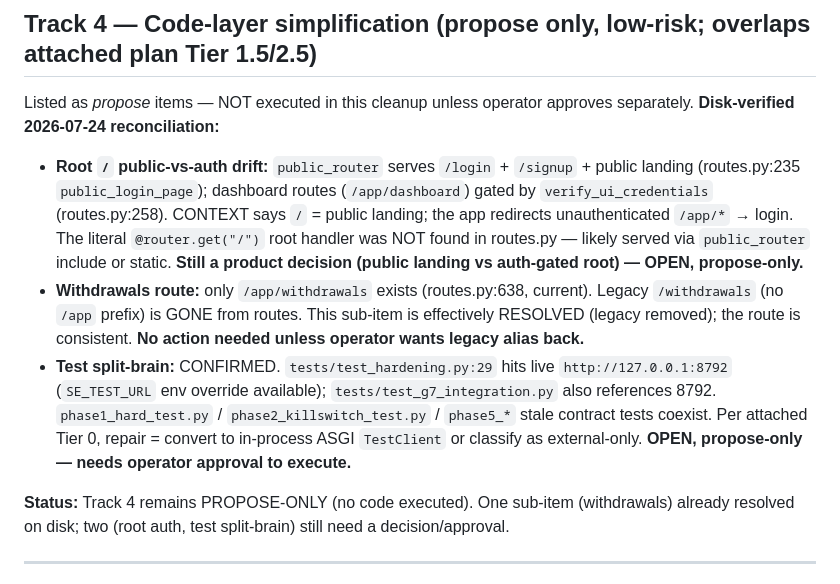
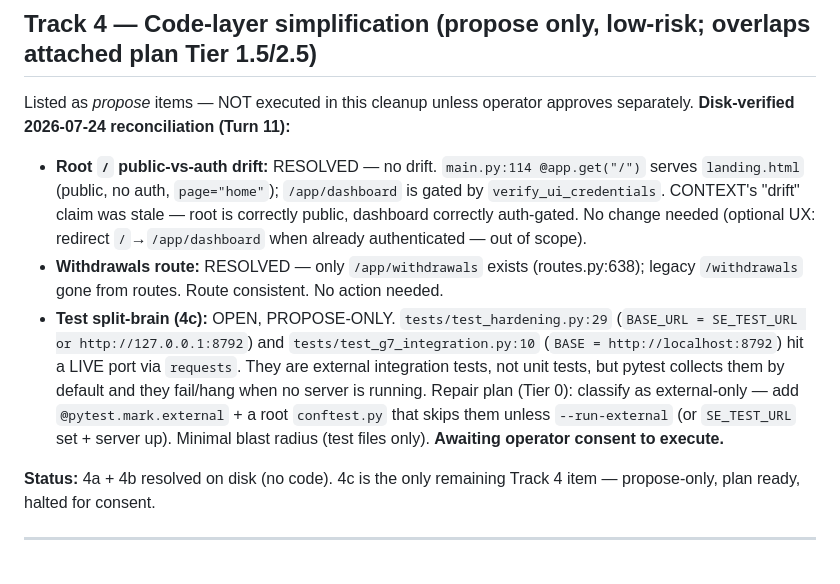
Before and after one commit to karma-devops/strategy-engine, a Markdown page: docs/IMPLEMENTATION-CHECKLIST-cleanup.md, the part around the change. GitHub-like rendering.

Commit message:
docs(checklist): Track4 4a/4b resolved on disk (no code); 4c plan ready, halted for consent

```diff
--- a/docs/IMPLEMENTATION-CHECKLIST-cleanup.md
+++ b/docs/IMPLEMENTATION-CHECKLIST-cleanup.md
@@ -111,12 +111,12 @@ The `strategies/` split touches the same source files the repair touched — so
 
 ## Track 4 — Code-layer simplification (propose only, low-risk; overlaps attached plan Tier 1.5/2.5)
 
-Listed as *propose* items — NOT executed in this cleanup unless operator approves separately. **Disk-verified 2026-07-24 reconciliation:**
-- **Root `/` public-vs-auth drift:** `public_router` serves `/login` + `/signup` + public landing (routes.py:235 `public_login_page`); dashboard routes (`/app/dashboard`) gated by `verify_ui_credentials` (routes.py:258). CONTEXT says `/` = public landing; the app redirects unauthenticated `/app/*` → login. The literal `@router.get("/")` root handler was NOT found in routes.py — likely served via `public_router` include or static. **Still a product decision (public landing vs auth-gated root) — OPEN, propose-only.**
-- **Withdrawals route:** only `/app/withdrawals` exists (routes.py:638, current). Legacy `/withdrawals` (no `/app` prefix) is GONE from routes. This sub-item is effectively RESOLVED (legacy removed); the route is consistent. **No action needed unless operator wants legacy alias back.**
-- **Test split-brain:** CONFIRMED. `tests/test_hardening.py:29` hits live `http://127.0.0.1:8792` (`SE_TEST_URL` env override available); `tests/test_g7_integration.py` also references 8792. `phase1_hard_test.py` / `phase2_killswitch_test.py` / `phase5_*` stale contract tests coexist. Per attached Tier 0, repair = convert to in-process ASGI `TestClient` or classify as external-only. **OPEN, propose-only — needs operator approval to execute.**
+Listed as *propose* items — NOT executed in this cleanup unless operator approves separately. **Disk-verified 2026-07-24 reconciliation (Turn 11):**
+- **Root `/` public-vs-auth drift:** RESOLVED — no drift. `main.py:114 @app.get("/")` serves `landing.html` (public, no auth, `page="home"`); `/app/dashboard` is gated by `verify_ui_credentials`. CONTEXT's "drift" claim was stale — root is correctly public, dashboard correctly auth-gated. No change needed (optional UX: redirect `/`→`/app/dashboard` when already authenticated — out of scope).
+- **Withdrawals route:** RESOLVED — only `/app/withdrawals` exists (routes.py:638); legacy `/withdrawals` gone from routes. Route consistent. No action needed.
+- **Test split-brain (4c):** OPEN, PROPOSE-ONLY. `tests/test_hardening.py:29` (`BASE_URL = SE_TEST_URL or http://127.0.0.1:8792`) and `tests/test_g7_integration.py:10` (`BASE = http://localhost:8792`) hit a LIVE port via `requests`. They are external integration tests, not unit tests, but pytest collects them by default and they fail/hang when no server is running. Repair plan (Tier 0): classify as external-only — add `@pytest.mark.external` + a root `conftest.py` that skips them unless `--run-external` (or `SE_TEST_URL` set + server up). Minimal blast radius (test files only). **Awaiting operator consent to execute.**
 
-**Status:** Track 4 remains PROPOSE-ONLY (no code executed). One sub-item (withdrawals) already resolved on disk; two (root auth, test split-brain) still need a decision/approval.
+**Status:** 4a + 4b resolved on disk (no code). 4c is the only remaining Track 4 item — propose-only, plan ready, halted for consent.
 
 ---
 
```
